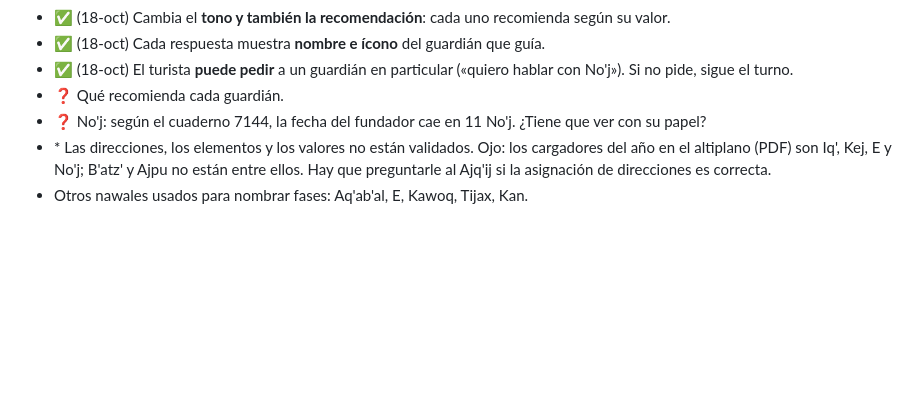
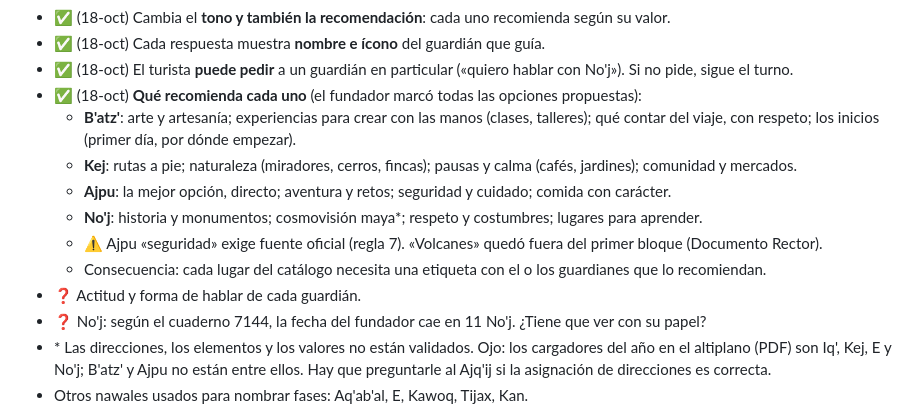
Before and after one commit to diegosamgt-lang/nAIhual, a Markdown page: docs/CONCEPTO.md, the part around the change. Rendered like a GitHub page; blank space fills up the shorter version.

Commit message:
Concepto: qué recomienda cada guardián
Co-Authored-By: Claude Opus 5.5 <noreply@anthropic.com>
Claude-Session: https://claude.ai/code/session_01Nbv5eeWgFCHHdsDujWqJf9

```diff
--- a/docs/CONCEPTO.md
+++ b/docs/CONCEPTO.md
@@ -45,7 +45,14 @@ Origen: resumen viejo, simbología central basada en el número 4 y las direccio
 - ✅ (18-oct) Cambia el **tono y también la recomendación**: cada uno recomienda según su valor.
 - ✅ (18-oct) Cada respuesta muestra **nombre e ícono** del guardián que guía.
 - ✅ (18-oct) El turista **puede pedir** a un guardián en particular («quiero hablar con No'j»). Si no pide, sigue el turno.
-- ❓ Qué recomienda cada guardián.
+- ✅ (18-oct) **Qué recomienda cada uno** (el fundador marcó todas las opciones propuestas):
+  - **B'atz'**: arte y artesanía; experiencias para crear con las manos (clases, talleres); qué contar del viaje, con respeto; los inicios (primer día, por dónde empezar).
+  - **Kej**: rutas a pie; naturaleza (miradores, cerros, fincas); pausas y calma (cafés, jardines); comunidad y mercados.
+  - **Ajpu**: la mejor opción, directo; aventura y retos; seguridad y cuidado; comida con carácter.
+  - **No'j**: historia y monumentos; cosmovisión maya\*; respeto y costumbres; lugares para aprender.
+  - ⚠️ Ajpu «seguridad» exige fuente oficial (regla 7). «Volcanes» quedó fuera del primer bloque (Documento Rector).
+  - Consecuencia: cada lugar del catálogo necesita una etiqueta con el o los guardianes que lo recomiendan.
+- ❓ Actitud y forma de hablar de cada guardián.
 - ❓ No'j: según el cuaderno 7144, la fecha del fundador cae en 11 No'j. ¿Tiene que ver con su papel?
 - \* Las direcciones, los elementos y los valores no están validados. Ojo: los cargadores del año en el altiplano (PDF) son Iq', Kej, E y No'j; B'atz' y Ajpu no están entre ellos. Hay que preguntarle al Ajq'ij si la asignación de direcciones es correcta.
 - Otros nawales usados para nombrar fases: Aq'ab'al, E, Kawoq, Tijax, Kan.
```
